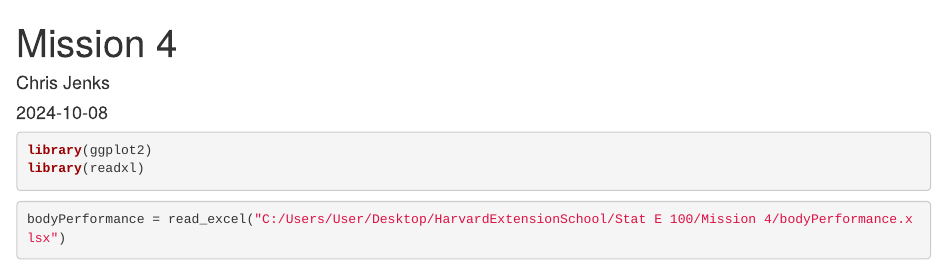
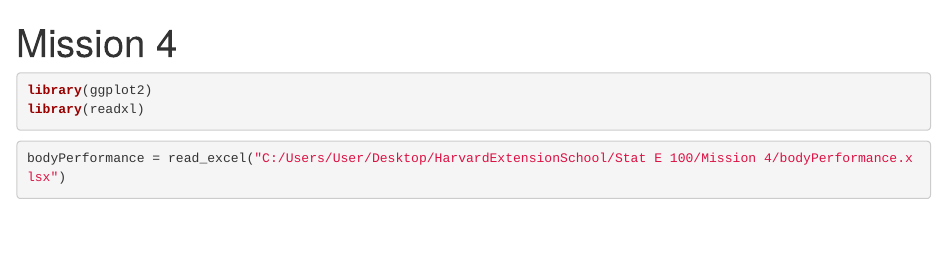
Before and after one commit to Vorlon41/HES-STAT-E-100, an R Markdown document (Jenks.Christopher.Mission4.Rmd): the page in a window 1100 px wide, from its top. Rendered offline with R 4.5, knitr and Pandoc, with nearby package versions; drawn as R Markdown's standard HTML page in place of the format the file asks for; some code elsewhere in the file could not run offline.

Commit message:
Update Jenks.Christopher.Mission4.Rmd

```diff
--- a/Jenks.Christopher.Mission4.Rmd
+++ b/Jenks.Christopher.Mission4.Rmd
@@ -1,7 +1,5 @@
 ---
 title: "Mission 4"
-author: "Chris Jenks"
-date: "2024-10-08"
 output: word_document
 ---
 
```
